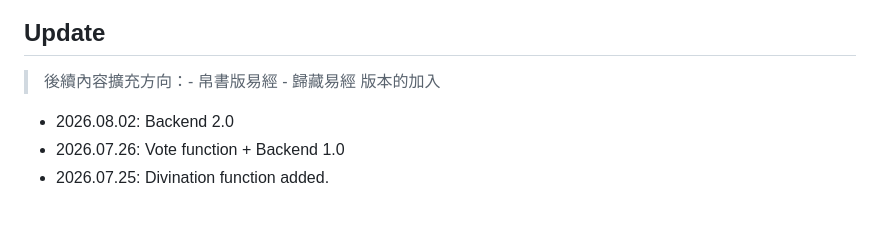
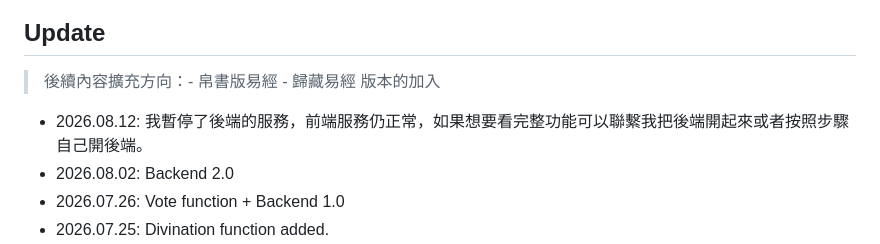
Before and after one commit to apptcom1123/YZ_json, a Markdown page: Readme.md, the part around the change. GitHub-like rendering; blank space fills up the shorter version.

Commit message:
update : readme

```diff
--- a/Readme.md
+++ b/Readme.md
@@ -17,6 +17,7 @@
 
 > 後續內容擴充方向：- 帛書版易經 - 歸藏易經 版本的加入
 
+- 2026.08.12: 我暫停了後端的服務，前端服務仍正常，如果想要看完整功能可以聯繫我把後端開起來或者按照步驟自己開後端。
 - 2026.08.02: Backend 2.0
 - 2026.07.26: Vote function + Backend 1.0
 - 2026.07.25: Divination function added.
```
